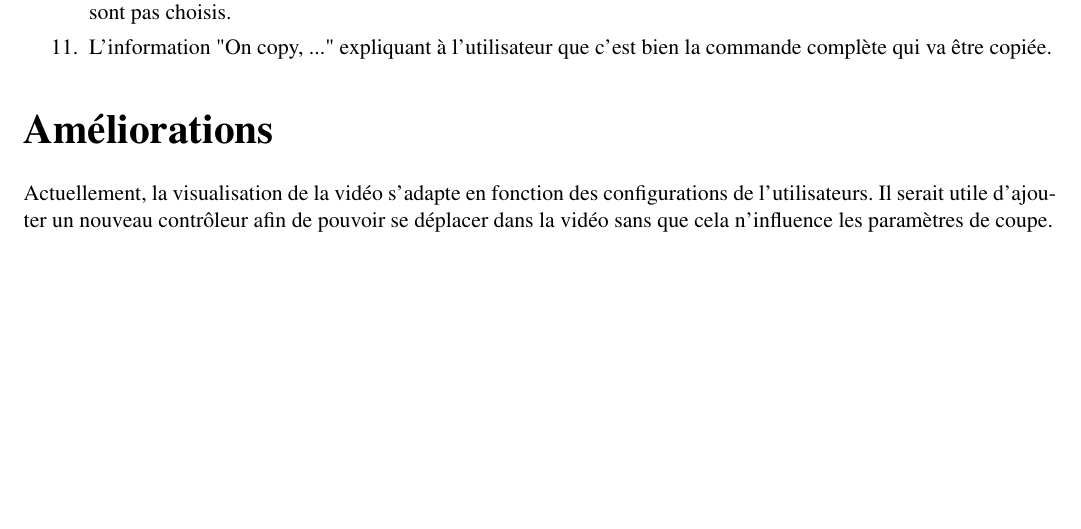
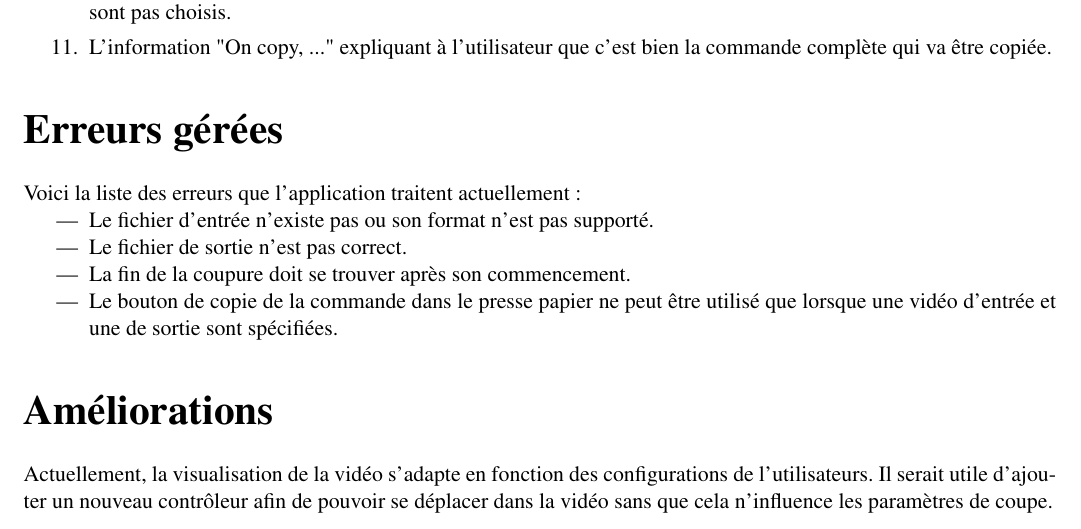
Before and after one commit to sebastienrichoz/IHM-Labo-02, a LaTeX document (doc/rapport.tex): part of page 3 of 3, cut so that both start at the same text, the shorter picture padded with empty space. Compiled offline with pdfLaTeX.

Commit message:
Errors in doc

```diff
--- a/doc/rapport.tex
+++ b/doc/rapport.tex
@@ -114,6 +114,15 @@
 	 	\item L'information "On copy, ..." expliquant à l'utilisateur que c'est bien la commande complète qui va être copiée.
 	 \end{enumerate}
 
+	\part*{Erreurs gérées}
+		Voici la liste des erreurs que l'application traitent actuellement :
+		\begin{itemize}
+			\item Le fichier d'entrée n'existe pas ou son format n'est pas supporté.
+			\item Le fichier de sortie n'est pas correct.
+			\item La fin de la coupure doit se trouver après son commencement.
+			\item Le bouton de copie de la commande dans le presse papier ne peut être utilisé que lorsque une vidéo d'entrée et une de sortie sont spécifiées.
+		\end{itemize}
+
 	\part*{Améliorations}
 		Actuellement, la visualisation de la vidéo s'adapte en fonction des configurations de l'utilisateurs. Il serait utile d'ajouter un nouveau contrôleur afin de pouvoir se déplacer dans la vidéo sans que cela n'influence les paramètres de coupe. \\
 
```
